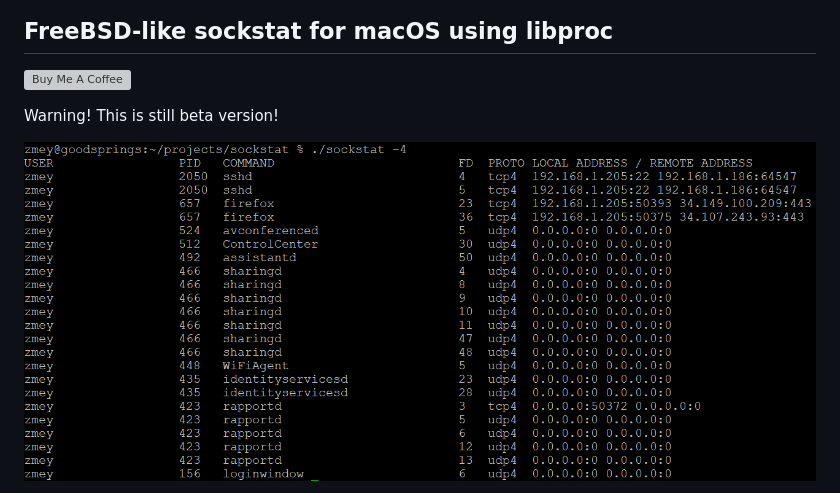
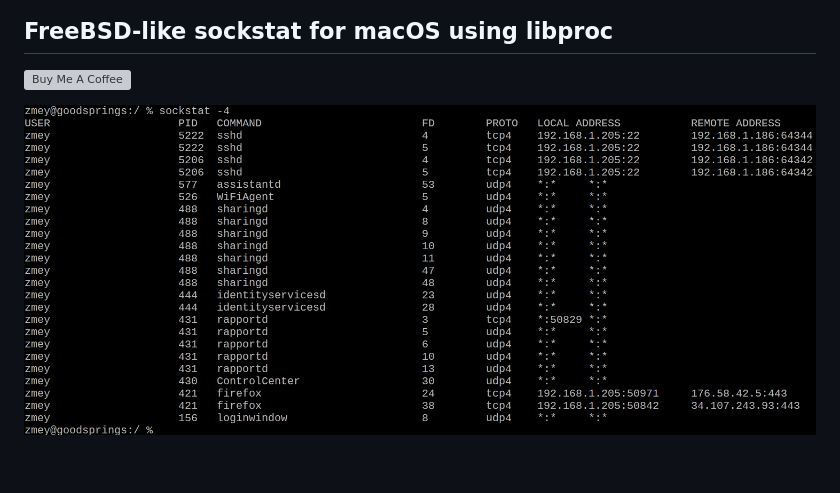
Before and after one commit to mezantrop/sockstat, a Markdown page: README.md, the part around one of its changes. GitHub-like rendering; pictures changed too: sockstat.png; blank space fills up the shorter version; grey boxes are pictures that could not be loaded.

```diff
--- a/README.md
+++ b/README.md
@@ -7,7 +7,5 @@
 
 <a href="https://www.buymeacoffee.com/mezantrop" target="_blank"><img src="https://cdn.buymeacoffee.com/buttons/default-orange.png" alt="Buy Me A Coffee" height="41" width="174"></a>
 
-Warning! This is still beta version!
-
 ![sockstat](sockstat.png)
 
```
Also changed, not shown: other parts of README.md (+2 -2 lines), CHANGELOG.md (+4 -1 lines), TODO.md (deleted, +0 -4 lines), 2 other files.
